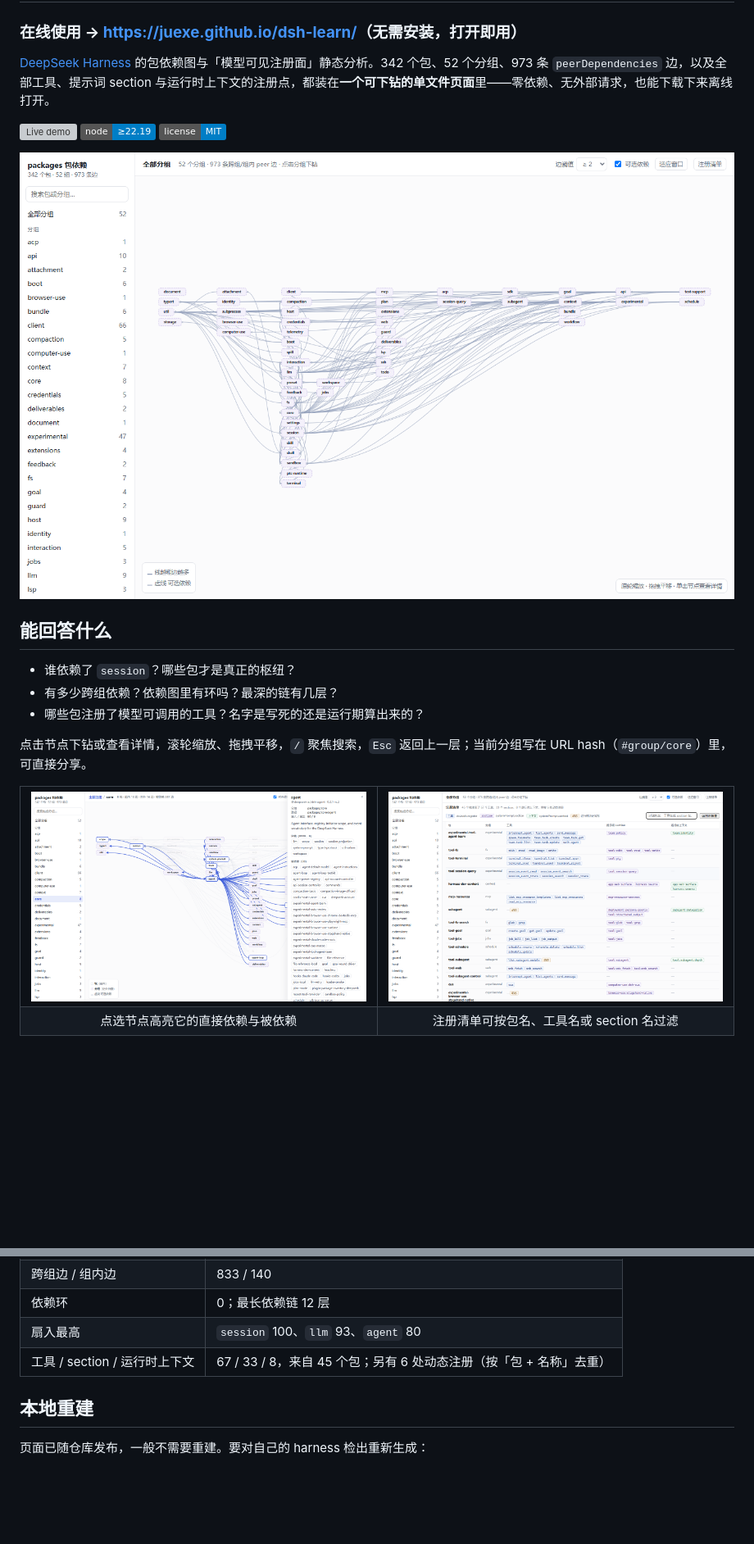
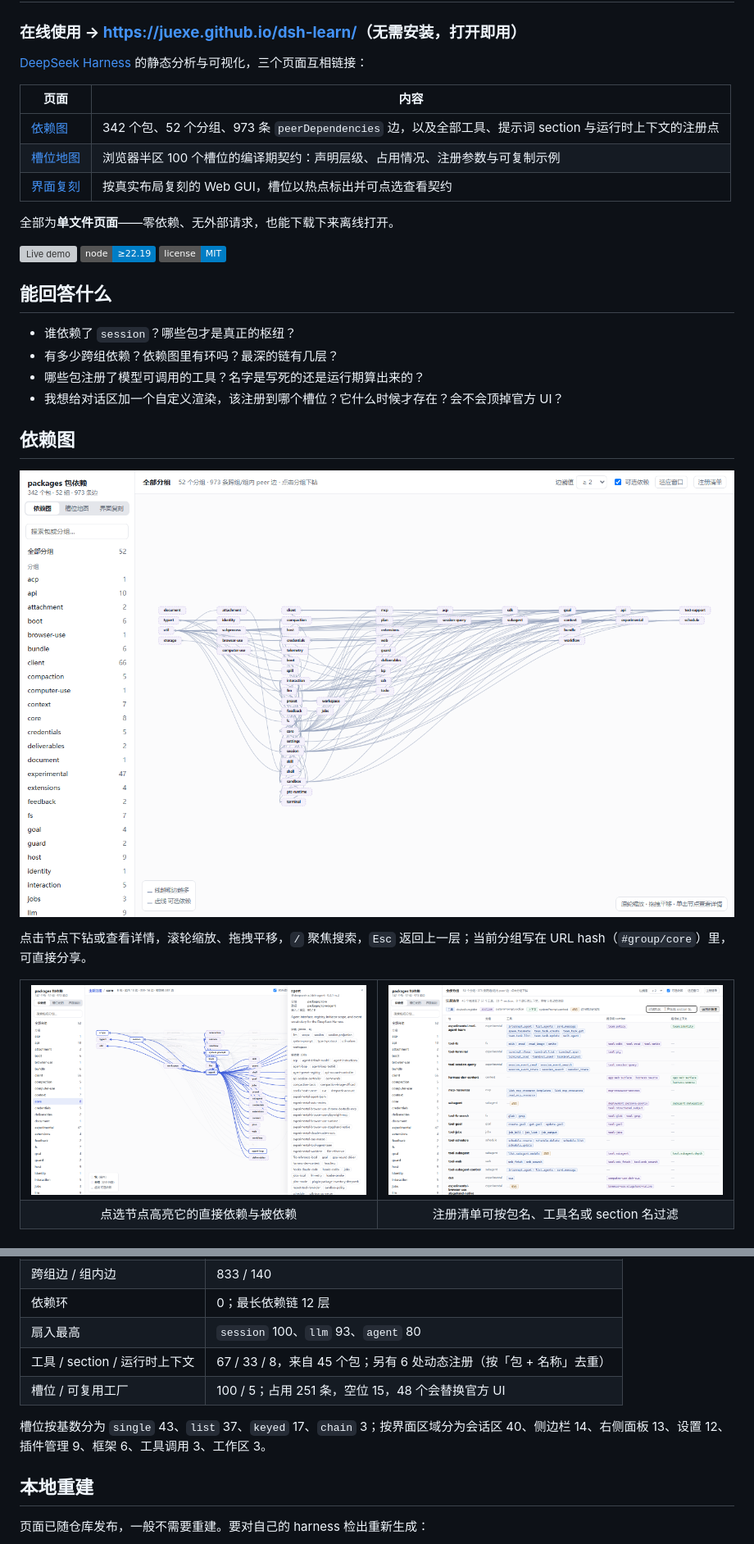
Before and after one commit to juexe/dsh-learn, a Markdown page: README.md, 2 parts joined by grey strips. Shown: that part at 82% size. Drawn GitHub-style; pictures changed too: docs/screenshots/overview.png, docs/screenshots/package-details.png, docs/screenshots/registry.png; badges without logos; blank space fills up the shorter version; grey boxes are pictures that could not be loaded.

```diff
--- a/README.md
+++ b/README.md
@@ -2,19 +2,30 @@
 
 ### **在线使用 → <https://juexe.github.io/dsh-learn/>**（无需安装，打开即用）
 
-[DeepSeek Harness](https://github.com/deepseek-ai/deepseek-harness) 的包依赖图与「模型可见注册面」静态分析。342 个包、52 个分组、973 条 `peerDependencies` 边，以及全部工具、提示词 section 与运行时上下文的注册点，都装在**一个可下钻的单文件页面**里——零依赖、无外部请求，也能下载下来离线打开。
+[DeepSeek Harness](https://github.com/deepseek-ai/deepseek-harness) 的静态分析与可视化，三个页面互相链接：
+
+| 页面 | 内容 |
+| --- | --- |
+| [依赖图](deliverables/index.html) | 342 个包、52 个分组、973 条 `peerDependencies` 边，以及全部工具、提示词 section 与运行时上下文的注册点 |
+| [槽位地图](deliverables/slots.html) | 浏览器半区 100 个槽位的编译期契约：声明层级、占用情况、注册参数与可复制示例 |
+| [界面复刻](deliverables/slots-ui.html) | 按真实布局复刻的 Web GUI，槽位以热点标出并可点选查看契约 |
+
+全部为**单文件页面**——零依赖、无外部请求，也能下载下来离线打开。
 
 [![Live demo](https://img.shields.io/badge/live-juexe.github.io%2Fdsh--learn-3b5bdb)](https://juexe.github.io/dsh-learn/)
 [![Node.js](https://img.shields.io/badge/node-%E2%89%A522.19-informational)](https://nodejs.org/)
 [![License](https://img.shields.io/badge/license-MIT-blue)](LICENSE)
-
-![分组总览：52 个分组折叠为节点，边按条数聚合](docs/screenshots/overview.png)
 
 ## 能回答什么
 
 - 谁依赖了 `session`？哪些包才是真正的枢纽？
 - 有多少跨组依赖？依赖图里有环吗？最深的链有几层？
 - 哪些包注册了模型可调用的工具？名字是写死的还是运行期算出来的？
+- 我想给对话区加一个自定义渲染，该注册到哪个槽位？它什么时候才存在？会不会顶掉官方 UI？
+
+## 依赖图
+
+![分组总览：52 个分组折叠为节点，边按条数聚合](docs/screenshots/overview.png)
 
 点击节点下钻或查看详情，滚轮缩放、拖拽平移，`/` 聚焦搜索，`Esc` 返回上一层；当前分组写在 URL hash（`#group/core`）里，可直接分享。
 
@@ -40,6 +67,9 @@
 | 依赖环 | 0；最长依赖链 12 层 |
 | 扇入最高 | `session` 100、`llm` 93、`agent` 80 |
 | 工具 / section / 运行时上下文 | 67 / 33 / 8，来自 45 个包；另有 6 处动态注册（按「包 + 名称」去重） |
+| 槽位 / 可复用工厂 | 100 / 5；占用 251 条，空位 15，48 个会替换官方 UI |
+
+槽位按基数分为 `single` 43、`list` 37、`keyed` 17、`chain` 3；按界面区域分为会话区 40、侧边栏 14、右侧面板 13、设置 12、插件管理 9、框架 6、工具调用 3、工作区 3。
 
 ## 本地重建
 
```
Also changed, not shown: other parts of README.md (+25 -3 lines), docs/screenshots/slots-map.png (added), docs/screenshots/slots-ui.png (added), 12 other files.
